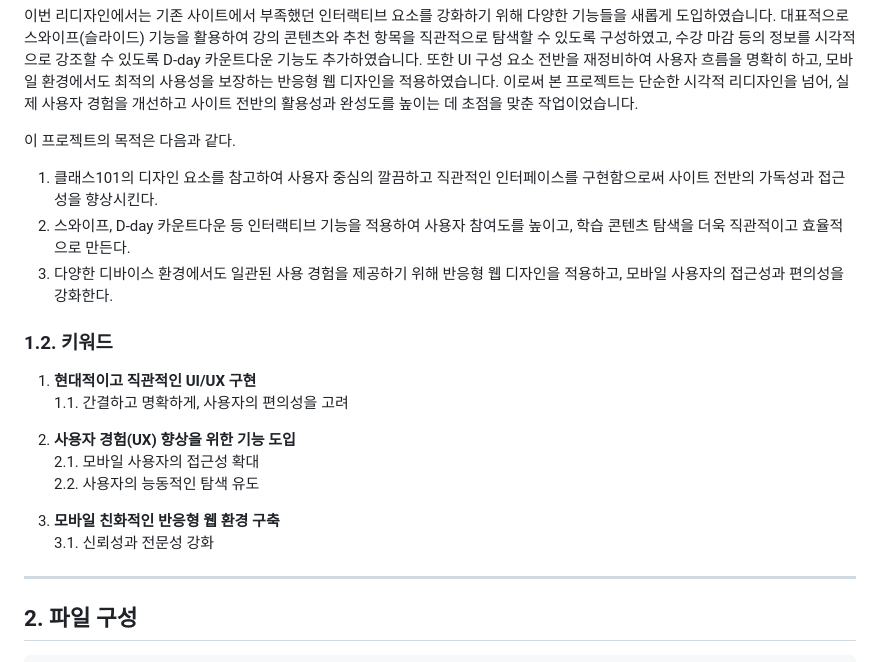
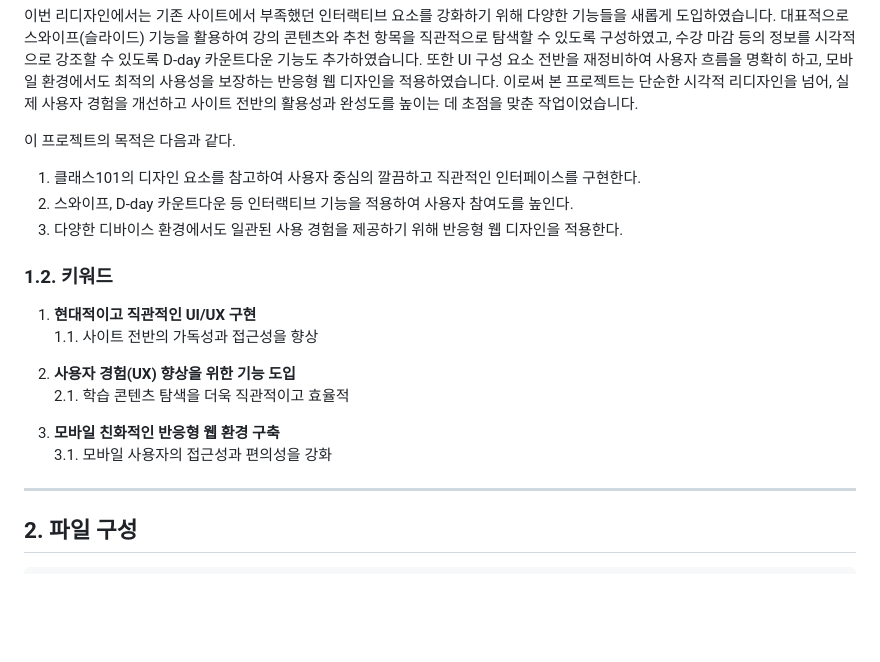
Before and after one commit to young0234/Inflearn, a Markdown page: README.md, the part around the change. Drawn GitHub-style; blank space fills up the shorter version.

```diff
--- a/README.md
+++ b/README.md
@@ -43,9 +43,9 @@
 </br>
 
 이 프로젝트의 목적은 다음과 같다.
-1. 클래스101의 디자인 요소를 참고하여 사용자 중심의 깔끔하고 직관적인 인터페이스를 구현함으로써 사이트 전반의 가독성과 접근성을 향상시킨다.
-2. 스와이프, D-day 카운트다운 등 인터랙티브 기능을 적용하여 사용자 참여도를 높이고, 학습 콘텐츠 탐색을 더욱 직관적이고 효율적으로 만든다.
-3. 다양한 디바이스 환경에서도 일관된 사용 경험을 제공하기 위해 반응형 웹 디자인을 적용하고, 모바일 사용자의 접근성과 편의성을 강화한다.
+1. 클래스101의 디자인 요소를 참고하여 사용자 중심의 깔끔하고 직관적인 인터페이스를 구현한다.
+2. 스와이프, D-day 카운트다운 등 인터랙티브 기능을 적용하여 사용자 참여도를 높인다.
+3. 다양한 디바이스 환경에서도 일관된 사용 경험을 제공하기 위해 반응형 웹 디자인을 적용한다.
 
 </br>
 </br>
@@ -54,18 +54,17 @@
 ### 1.2. 키워드
 
 1. **현대적이고 직관적인 UI/UX 구현**
-  1.1. 간결하고 명확하게, 사용자의 편의성을 고려
+  1.1. 사이트 전반의 가독성과 접근성을 향상
 
 </br>
 
 2. **사용자 경험(UX) 향상을 위한 기능 도입**
-  2.1. 모바일 사용자의 접근성 확대 <br>
-  2.2. 사용자의 능동적인 탐색 유도
+  2.1. 학습 콘텐츠 탐색을 더욱 직관적이고 효율적
 
 </br>
 
 3. **모바일 친화적인 반응형 웹 환경 구축**
-  3.1. 신뢰성과 전문성 강화
+  3.1. 모바일 사용자의 접근성과 편의성을 강화
 
    </br>
    </br>
```
